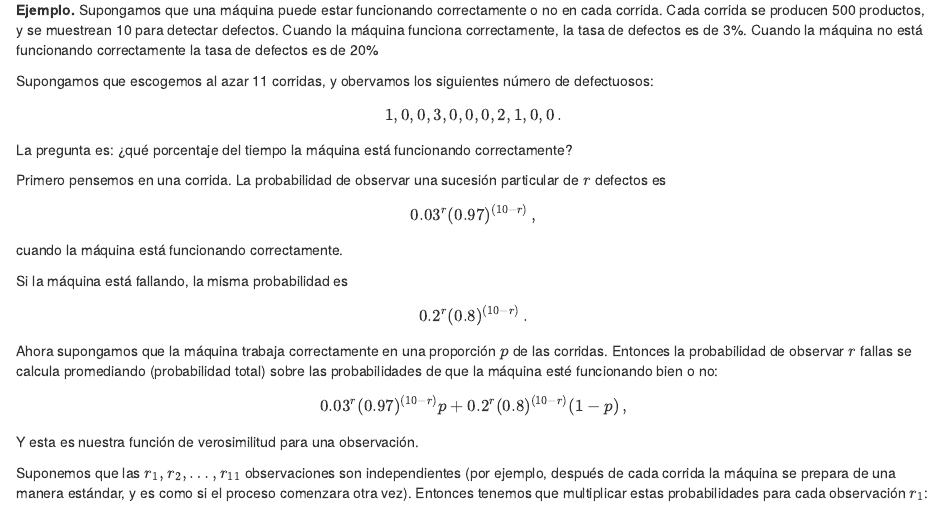
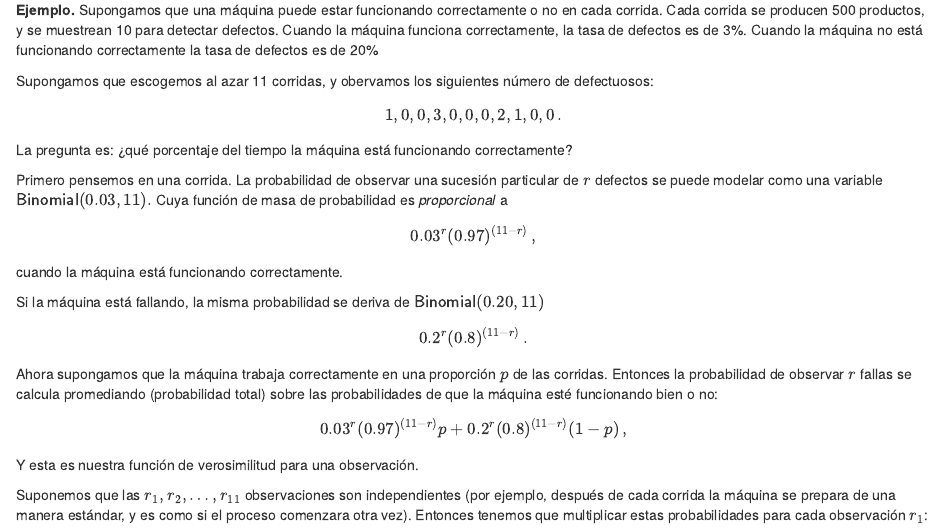
Before and after one commit to tereom/fundamentos-2021, an R Markdown document (06-maxima-verosimilitud.Rmd): the page in a window 1100 px wide, from 3130 px down. Rendered offline with R 4.5, knitr and Pandoc, with nearby package versions; drawn as R Markdown's standard HTML page in place of the format the file asks for.

Commit message:
arregla typos

```diff
--- a/06-maxima-verosimilitud.Rmd
+++ b/06-maxima-verosimilitud.Rmd
@@ -235,21 +235,22 @@ $$1, 0, 0, 3 ,0, 0, 0, 2, 1, 0, 0\,.$$
 La pregunta es: ¿qué porcentaje del tiempo la máquina está funcionando correctamente?
 
 Primero pensemos en una corrida. La probabilidad de observar una sucesión
-particular de $r$ defectos es
+particular de $r$ defectos se puede modelar como una variable $\mathsf{Binomial}(0.03,11).$
+Cuya función de masa de probabilidad es *proporcional* a
 
-$$0.03^r(0.97)^{(10-r)}\,,$$
+$$0.03^r(0.97)^{(11-r)}\,,$$
 cuando la máquina está funcionando correctamente.
 
-Si la máquina está fallando, la misma probabilidad es
+Si la máquina está fallando, la misma probabilidad se deriva de $\mathsf{Binomial}(0.20,11)$
 
-$$0.2^r(0.8)^{(10-r)}\,.$$
+$$0.2^r(0.8)^{(11-r)}\,.$$
 
 Ahora supongamos que la máquina trabaja correctamente en una proporción $p$ de
 las corridas. Entonces la probabilidad de observar $r$ fallas se calcula
 promediando (probabilidad total) sobre las probabilidades de que la máquina esté
 funcionando bien o no:
 
-$$0.03^r(0.97)^{(10-r)}p + 0.2^r(0.8)^{(10-r)}(1-p)\,,$$
+$$0.03^r(0.97)^{(11-r)}p + 0.2^r(0.8)^{(11-r)}(1-p)\,,$$
 Y esta es nuestra función de verosimilitud para una observación.
 
 Suponemos que las $r_1,r_2, \ldots, r_{11}$ observaciones son independientes
```
Also changed, not shown: 06-maxima-verosimilitud.Rmd (2 more changed lines).
